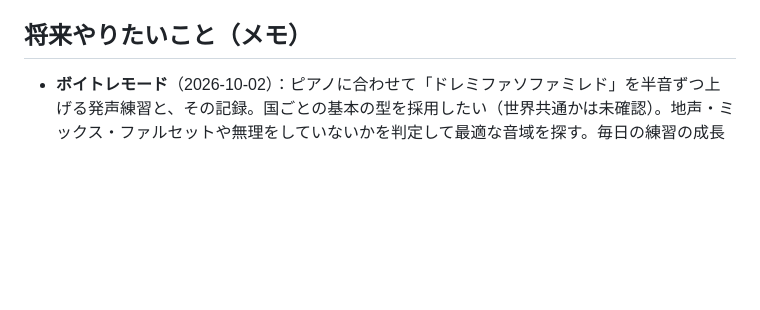
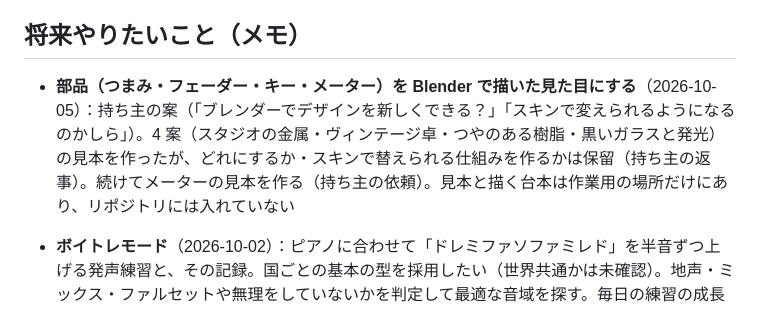
Before and after one commit to kajisho5/voicebooth, a Markdown page: docs/DECISIONS.md, the part around the change. Rendered like a GitHub page; blank space fills up the shorter version.

Commit message:
部品を Blender で描く案を記録する（保留） (#87)
Claude-Session: https://claude.ai/code/session_01FdsD4wE6vRpEUc6Ek7dUHG

Co-authored-by: Claude <noreply@anthropic.com>

```diff
--- a/docs/DECISIONS.md
+++ b/docs/DECISIONS.md
@@ -153,6 +153,8 @@
 
 ## 将来やりたいこと（メモ）
 
+- **部品（つまみ・フェーダー・キー・メーター）を Blender で描いた見た目にする**（2026-10-05）：持ち主の案（「ブレンダーでデザインを新しくできる？」「スキンで変えられるようになるのかしら」）。4 案（スタジオの金属・ヴィンテージ卓・つやのある樹脂・黒いガラスと発光）の見本を作ったが、どれにするか・スキンで替えられる仕組みを作るかは保留（持ち主の返事）。続けてメーターの見本を作る（持ち主の依頼）。見本と描く台本は作業用の場所だけにあり、リポジトリには入れていない
+
 - **ボイトレモード**（2026-10-02）：ピアノに合わせて「ドレミファソファミレド」を半音ずつ上げる発声練習と、その記録。国ごとの基本の型を採用したい（世界共通かは未確認）。地声・ミックス・ファルセットや無理をしていないかを判定して最適な音域を探す。毎日の練習の成長のグラフ。場所：DESIGN 18.3.1
 - **iPad / iOS / Android 対応**（2026-10-04）：将来の対応のために書いておく。パソコン版の 1.0 の後に検討。場所：DESIGN 18.3.2
 - **多人数のハモリ**（2026-10-04）：パート別の練習音源・MIDI からお手本の線を読み込む案、同時に鳴る音程を全部表示する案。ロードマップに記録
```
